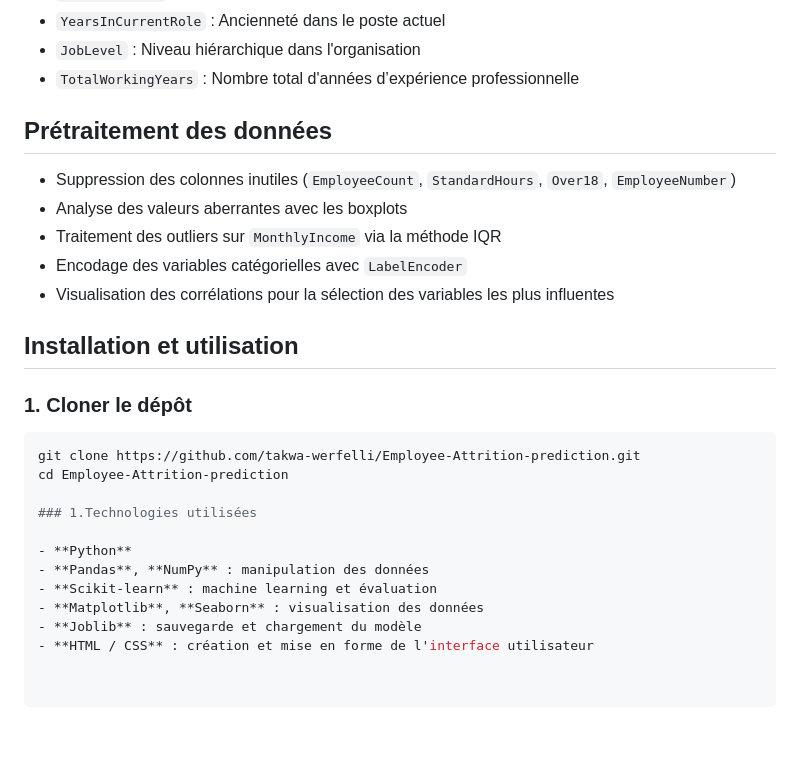
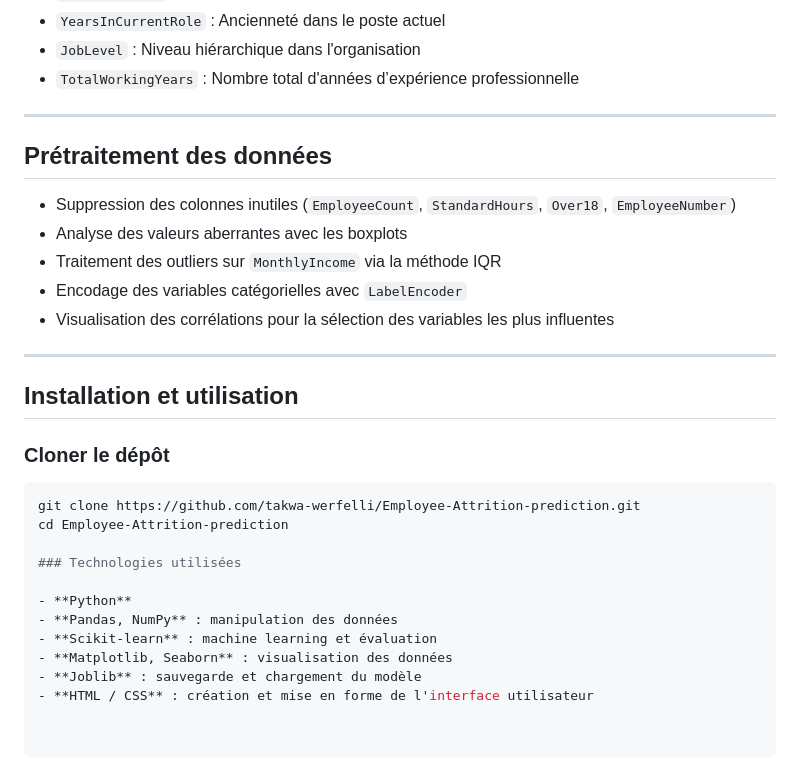
Before and after one commit to takwa-werfelli/Employee-Attrition-prediction, a Markdown page: README.md, the part around the change printed below. Drawn GitHub-style; blank space fills up the shorter version.

````diff
--- a/README.md
+++ b/README.md
@@ -47,6 +50,7 @@ Voici les variables sélectionnées pour entraîner le modèle final :
 - `JobLevel` : Niveau hiérarchique dans l'organisation
 - `TotalWorkingYears` : Nombre total d'années d’expérience professionnelle
 
+---
 
 ## Prétraitement des données
 
@@ -56,20 +60,21 @@ Voici les variables sélectionnées pour entraîner le modèle final :
 - Encodage des variables catégorielles avec `LabelEncoder`
 - Visualisation des corrélations pour la sélection des variables les plus influentes
 
+---
 
 ## Installation et utilisation
 
-### 1. Cloner le dépôt
+###  Cloner le dépôt
 
 ```bash
 git clone https://github.com/takwa-werfelli/Employee-Attrition-prediction.git
 cd Employee-Attrition-prediction
 
-### 1.Technologies utilisées
+### Technologies utilisées
 
 - **Python**
-- **Pandas**, **NumPy** : manipulation des données
+- **Pandas, NumPy** : manipulation des données
 - **Scikit-learn** : machine learning et évaluation
-- **Matplotlib**, **Seaborn** : visualisation des données
+- **Matplotlib, Seaborn** : visualisation des données
 - **Joblib** : sauvegarde et chargement du modèle
 - **HTML / CSS** : création et mise en forme de l'interface utilisateur
````
Also changed, not shown: other parts of README.md (+3 -0 lines).
